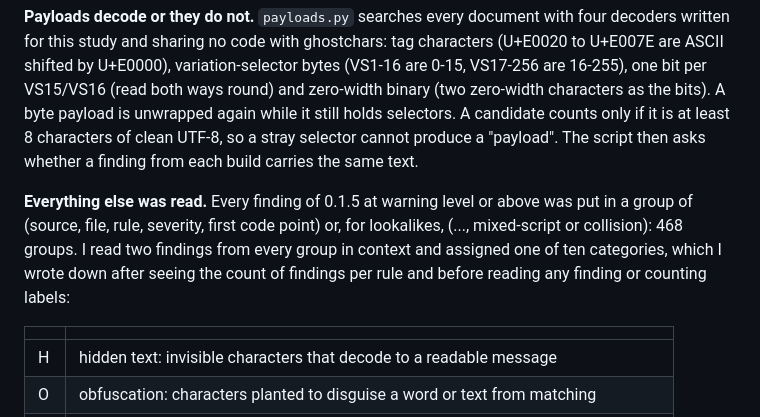
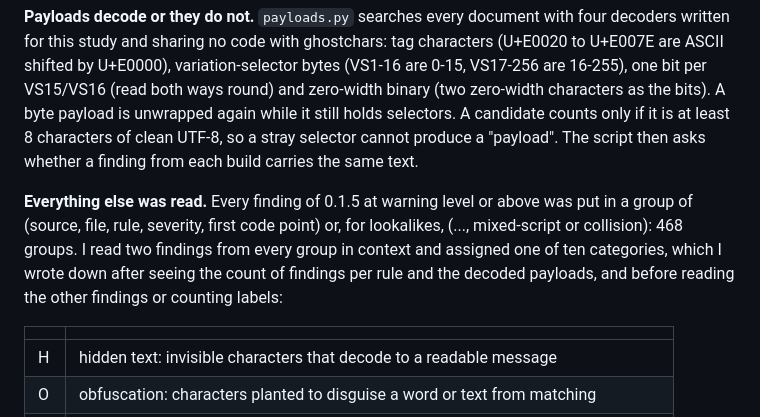
Before and after one commit to antonsoo/ghostchars, a Markdown page: studies/prompt-census/README.md, the part around the change. Rendered like a GitHub page.

Commit message:
docs: say what was read before the categories were fixed

```diff
--- a/studies/prompt-census/README.md
+++ b/studies/prompt-census/README.md
@@ -34,7 +34,7 @@ Two yardsticks, neither of them ghostchars' own output.
 
 **Payloads decode or they do not.** `payloads.py` searches every document with four decoders written for this study and sharing no code with ghostchars: tag characters (U+E0020 to U+E007E are ASCII shifted by U+E0000), variation-selector bytes (VS1-16 are 0-15, VS17-256 are 16-255), one bit per VS15/VS16 (read both ways round) and zero-width binary (two zero-width characters as the bits). A byte payload is unwrapped again while it still holds selectors. A candidate counts only if it is at least 8 characters of clean UTF-8, so a stray selector cannot produce a "payload". The script then asks whether a finding from each build carries the same text.
 
-**Everything else was read.** Every finding of 0.1.5 at warning level or above was put in a group of (source, file, rule, severity, first code point) or, for lookalikes, (..., mixed-script or collision): 468 groups. I read two findings from every group in context and assigned one of ten categories, which I wrote down after seeing the count of findings per rule and before reading any finding or counting labels:
+**Everything else was read.** Every finding of 0.1.5 at warning level or above was put in a group of (source, file, rule, severity, first code point) or, for lookalikes, (..., mixed-script or collision): 468 groups. I read two findings from every group in context and assigned one of ten categories, which I wrote down after seeing the count of findings per rule and the decoded payloads, and before reading the other findings or counting labels:
 
 | | |
 |---|---|
```
